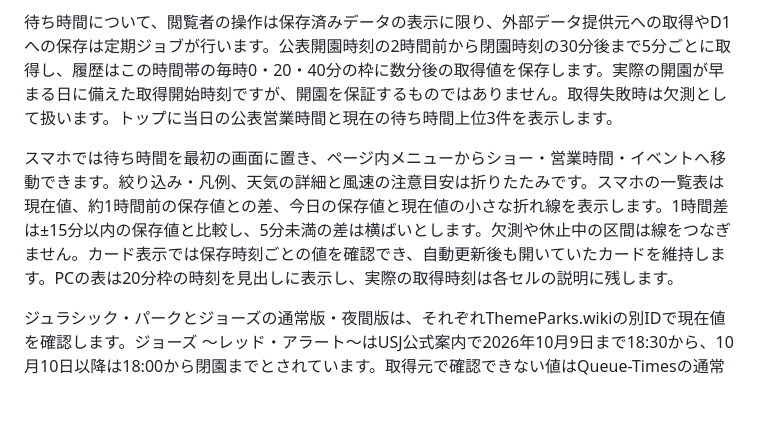
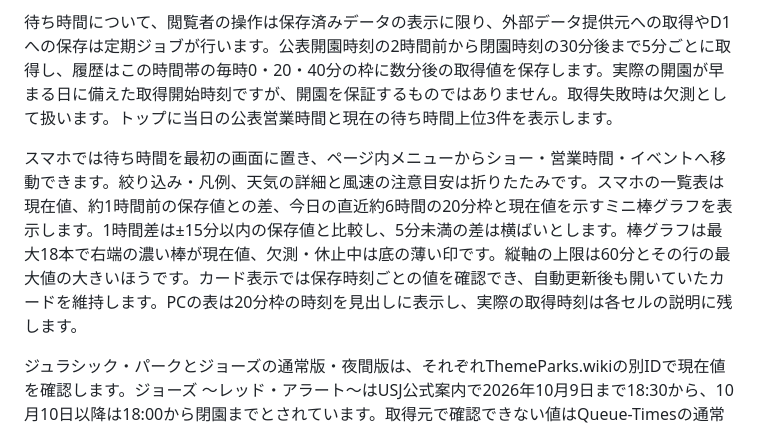
Before and after one commit to ahoro535401/usj-wait-nav, a Markdown page: README.md, the part around the change. Drawn GitHub-style; blank space fills up the shorter version.

Commit message:
Document mobile 20-minute bar trends

```diff
--- a/README.md
+++ b/README.md
@@ -12,7 +12,7 @@ USJの公開データをもとに、アトラクションの待ち時間、20分
 
 待ち時間について、閲覧者の操作は保存済みデータの表示に限り、外部データ提供元への取得やD1への保存は定期ジョブが行います。公表開園時刻の2時間前から閉園時刻の30分後まで5分ごとに取得し、履歴はこの時間帯の毎時0・20・40分の枠に数分後の取得値を保存します。実際の開園が早まる日に備えた取得開始時刻ですが、開園を保証するものではありません。取得失敗時は欠測として扱います。トップに当日の公表営業時間と現在の待ち時間上位3件を表示します。
 
-スマホでは待ち時間を最初の画面に置き、ページ内メニューからショー・営業時間・イベントへ移動できます。絞り込み・凡例、天気の詳細と風速の注意目安は折りたたみです。スマホの一覧表は現在値、約1時間前の保存値との差、今日の保存値と現在値の小さな折れ線を表示します。1時間差は±15分以内の保存値と比較し、5分未満の差は横ばいとします。欠測や休止中の区間は線をつなぎません。カード表示では保存時刻ごとの値を確認でき、自動更新後も開いていたカードを維持します。PCの表は20分枠の時刻を見出しに表示し、実際の取得時刻は各セルの説明に残します。
+スマホでは待ち時間を最初の画面に置き、ページ内メニューからショー・営業時間・イベントへ移動できます。絞り込み・凡例、天気の詳細と風速の注意目安は折りたたみです。スマホの一覧表は現在値、約1時間前の保存値との差、今日の直近約6時間の20分枠と現在値を示すミニ棒グラフを表示します。1時間差は±15分以内の保存値と比較し、5分未満の差は横ばいとします。棒グラフは最大18本で右端の濃い棒が現在値、欠測・休止中は底の薄い印です。縦軸の上限は60分とその行の最大値の大きいほうです。カード表示では保存時刻ごとの値を確認でき、自動更新後も開いていたカードを維持します。PCの表は20分枠の時刻を見出しに表示し、実際の取得時刻は各セルの説明に残します。
 
 ジュラシック・パークとジョーズの通常版・夜間版は、それぞれThemeParks.wikiの別IDで現在値を確認します。ジョーズ ～レッド・アラート～はUSJ公式案内で2026年10月9日まで18:30から、10月10日以降は18:00から閉園までとされています。取得元で確認できない値はQueue-Timesの通常版の値で補わず、過去に保存した出典不明確なジョーズ2件のQueue-Times値は比較・集計に使いません。
 
```
